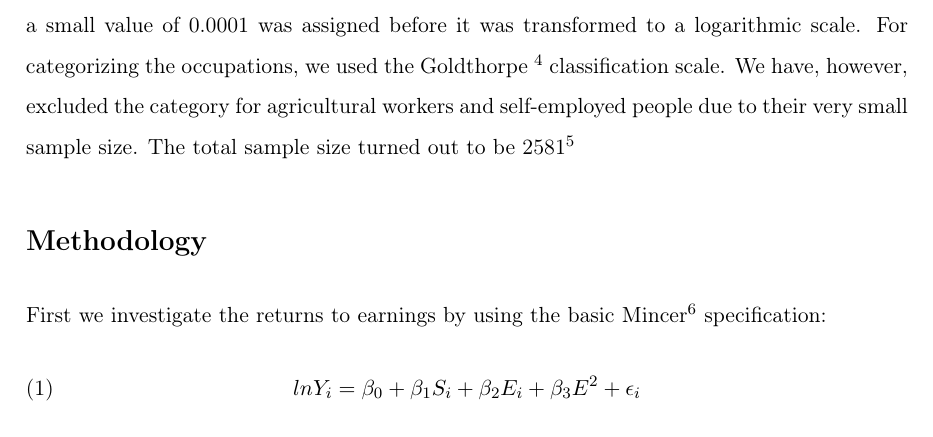
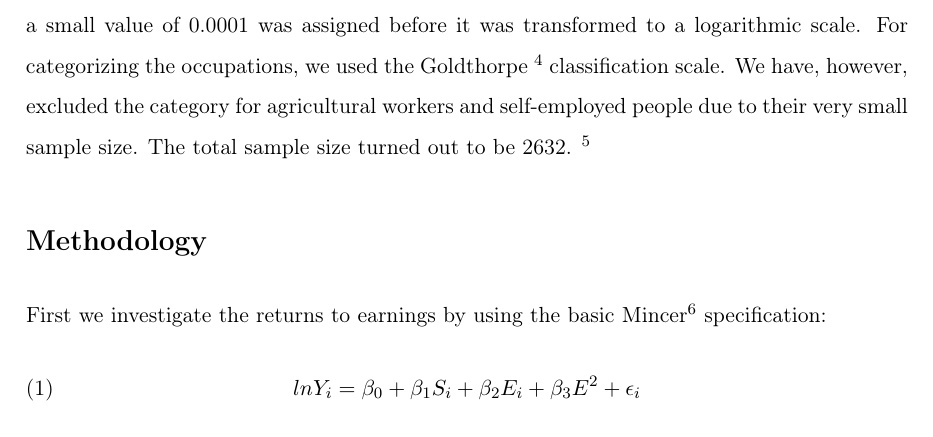
Before and after one commit to Poojabl26/Programming-Project, a LaTeX paper (skills_and_wages/src/paper/research_paper.tex): part of page 7 of 15, cut so that both start at the same text. Compiled offline with pdfLaTeX.

Commit message:
Edited analysis rst

```diff
--- a/skills_and_wages/src/paper/research_paper.tex
+++ b/skills_and_wages/src/paper/research_paper.tex
@@ -142,7 +142,7 @@ SOEP doesn’t collect data on hourly wages directly. Instead it provides data o
 \subsection*{\textit{\underline{Analytical Sample}}}
 
 To address the research question posted in the study, the analytical sample is limited to individuals between age 20 and 60  who were in full time employment, in order to include only those who most likely have completed their education and were below the retirement age. We excluded the observations which had missing values. For individuals reporting zero wages, a small value of 0.0001 was assigned before it was transformed to a logarithmic scale. For categorizing the occupations, we used the  Goldthorpe \footnote{ Goldthorpe class scheme combining occupation categories in light of level of income, economic security, advancement, work authority and responsibility.
-} classification scale.  We have, however,  excluded the category for  agricultural workers and self-employed people due to their very small sample size. The total sample size turned out to be 2581\footnote{The sample size in our analysis rather low since we had to restrict our sample to the  individuals who are SOEP respondents in both 2005 and 2006 and, more limiting, were the CAPI surveyed in 2006 for cognitive skills, since only those were the only potential respondents of the ultra-short IQ-tests.Further, for occupational classification we used the data from the generated variable file which led to a further reduction.}
+} classification scale.  We have, however,  excluded the category for  agricultural workers and self-employed people due to their very small sample size. The total sample size turned out to be 2632. \footnote{The sample size in our analysis rather low since we had to restrict our sample to the  individuals who are SOEP respondents in both 2005 and 2006 and, more limiting, were the CAPI surveyed in 2006 for cognitive skills, since only those were the only potential respondents of the ultra-short IQ-tests.Further, for occupational classification we used the data from the generated variable file which led to a further reduction.}
 
 
 \begin{figure}
```
Also changed, not shown: 1 other file.
